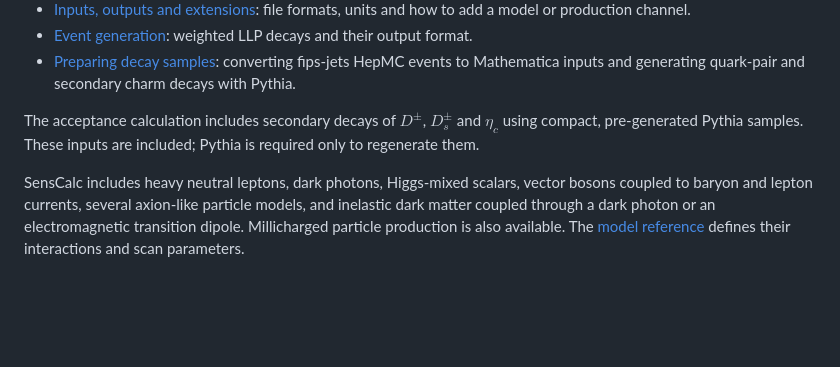
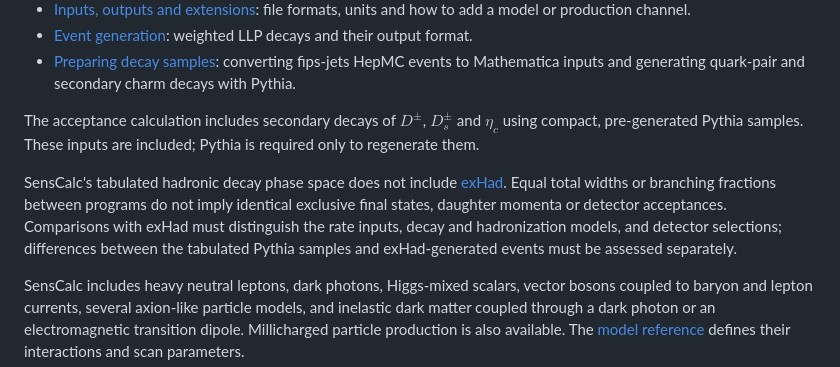
Before and after one commit to maksymovchynnikov/SensCalc, a Markdown page: README.md, the part around the change. GitHub-like rendering; blank space fills up the shorter version.

```diff
--- a/README.md
+++ b/README.md
@@ -33,6 +33,8 @@ The [PDF user guide](SensCalc_manual.pdf) covers the physics conventions and the
 
 The acceptance calculation includes secondary decays of $D^\pm$, $D_s^\pm$ and $\eta_c$ using compact, pre-generated Pythia samples. These inputs are included; Pythia is required only to regenerate them.
 
+SensCalc's tabulated hadronic decay phase space does not include [exHad](https://github.com/maksymovchynnikov/exHad). Equal total widths or branching fractions between programs do not imply identical exclusive final states, daughter momenta or detector acceptances. Comparisons with exHad must distinguish the rate inputs, decay and hadronization models, and detector selections; differences between the tabulated Pythia samples and exHad-generated events must be assessed separately.
+
 SensCalc includes heavy neutral leptons, dark photons, Higgs-mixed scalars, vector bosons coupled to baryon and lepton currents, several axion-like particle models, and inelastic dark matter coupled through a dark photon or an electromagnetic transition dipole. Millicharged particle production is also available. The [model reference](docs/models.md) defines their interactions and scan parameters.
 
 ## Physics references and citation
```
Also changed, not shown: docs/models.md (+8 -1 lines).
